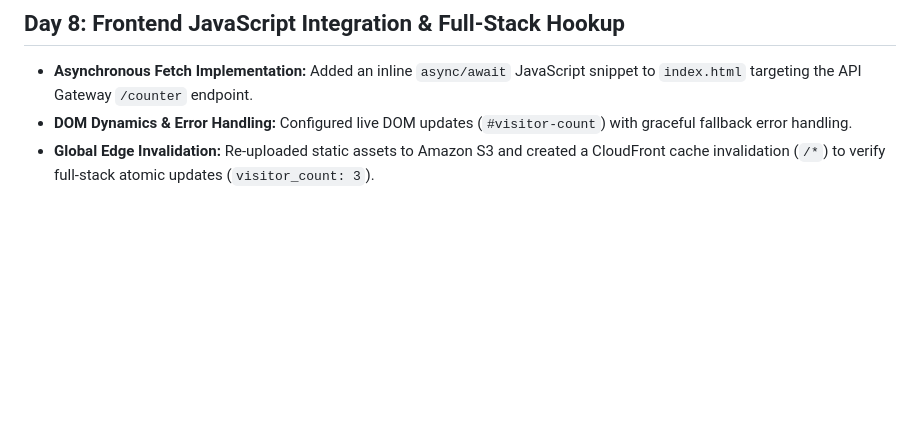
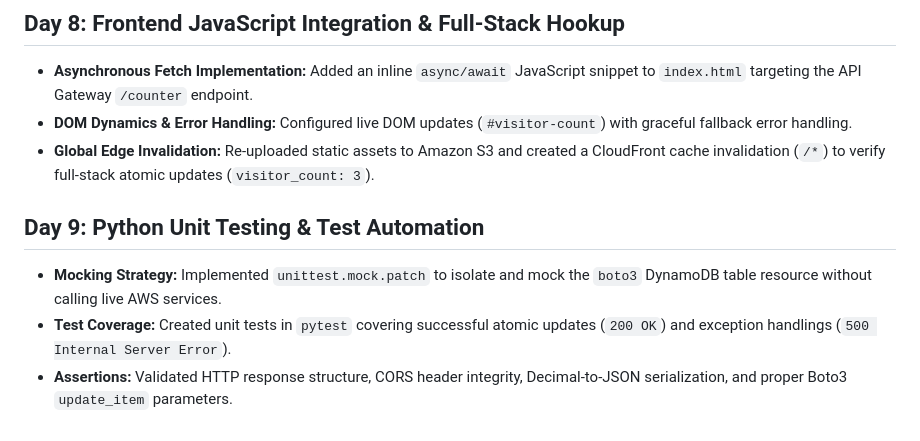
Before and after one commit to Kiran-Ja/cloud-resume-challenge, a Markdown page: README.md, the part around the change. GitHub-like rendering; blank space fills up the shorter version.

Commit message:
Document Python unit testing and test automation
Added a new section on Python unit testing and test automation, detailing mocking strategy, test coverage, and assertions.

```diff
--- a/README.md
+++ b/README.md
@@ -44,3 +44,8 @@ This repository contains the source code and infrastructure for my serverless Cl
 * **Asynchronous Fetch Implementation:** Added an inline `async/await` JavaScript snippet to `index.html` targeting the API Gateway `/counter` endpoint.
 * **DOM Dynamics & Error Handling:** Configured live DOM updates (`#visitor-count`) with graceful fallback error handling.
 * **Global Edge Invalidation:** Re-uploaded static assets to Amazon S3 and created a CloudFront cache invalidation (`/*`) to verify full-stack atomic updates (`visitor_count: 3`).
+
+## Day 9: Python Unit Testing & Test Automation
+* **Mocking Strategy:** Implemented `unittest.mock.patch` to isolate and mock the `boto3` DynamoDB table resource without calling live AWS services.
+* **Test Coverage:** Created unit tests in `pytest` covering successful atomic updates (`200 OK`) and exception handlings (`500 Internal Server Error`).
+* **Assertions:** Validated HTTP response structure, CORS header integrity, Decimal-to-JSON serialization, and proper Boto3 `update_item` parameters.
```
